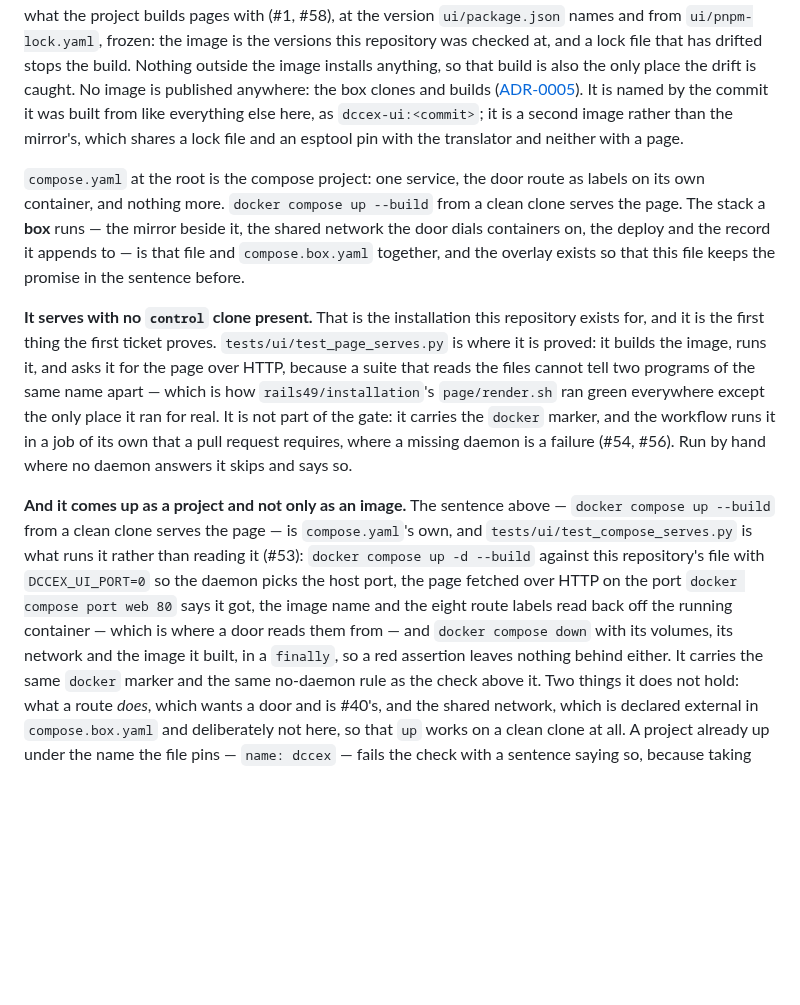
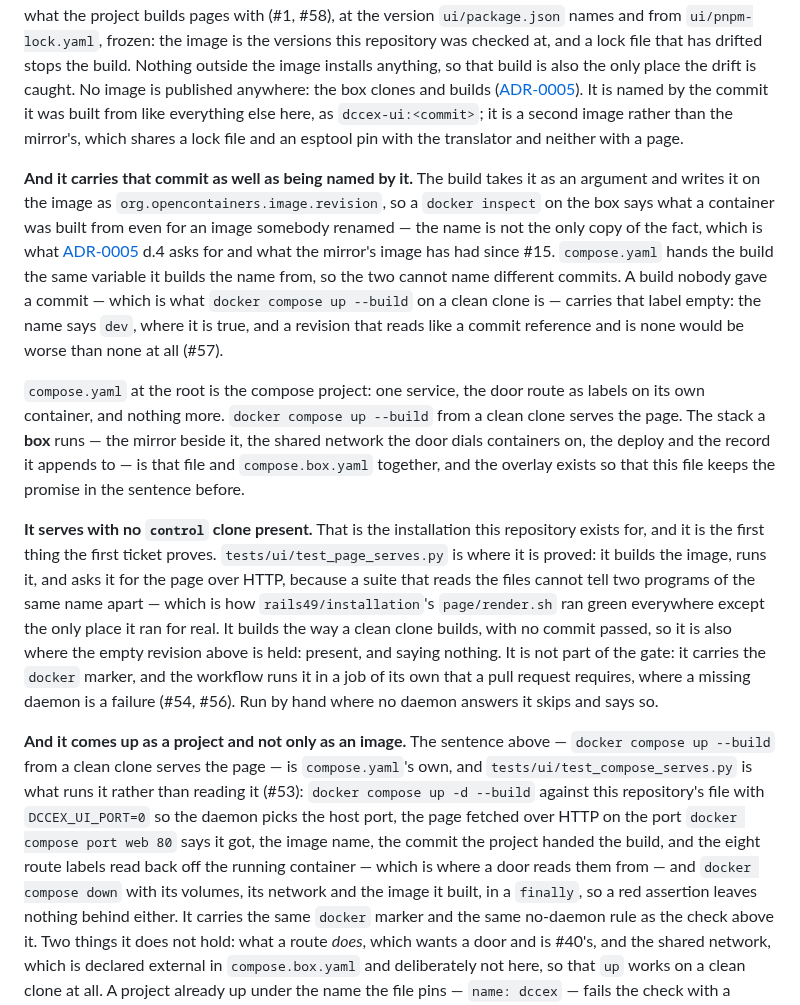
Before and after one commit to rails49/dccex, a Markdown page: docs/ui/README.md, the part around the change. Rendered like a GitHub page; blank space fills up the shorter version.

```diff
--- a/docs/ui/README.md
+++ b/docs/ui/README.md
@@ -274,6 +274,19 @@ It is named by the commit it was built from like everything else here, as
 `dccex-ui:<commit>`; it is a second image rather than the mirror's, which shares
 a lock file and an esptool pin with the translator and neither with a page.
 
+**And it carries that commit as well as being named by it.** The build takes it
+as an argument and writes it on the image as
+`org.opencontainers.image.revision`, so a `docker inspect` on the box says what
+a container was built from even for an image somebody renamed — the name is not
+the only copy of the fact, which is what
+[ADR-0005](../adr/0005-the-image-is-named-by-the-commit-it-was-built-from.md)
+d.4 asks for and what the mirror's image has had since #15. `compose.yaml`
+hands the build the same variable it builds the name from, so the two cannot
+name different commits. A build nobody gave a commit — which is what
+`docker compose up --build` on a clean clone is — carries that label empty: the
+name says `dev`, where it is true, and a revision that reads like a commit
+reference and is none would be worse than none at all (#57).
+
 `compose.yaml` at the root is the compose project: one service, the door route
 as labels on its own container, and nothing more. `docker compose up --build`
 from a clean clone serves the page. The stack a **box** runs — the mirror
@@ -287,7 +300,9 @@ repository exists for, and it is the first thing the first ticket proves.
 it, and asks it for the page over HTTP, because a suite that reads the files
 cannot tell two programs of the same name apart — which is how
 `rails49/installation`'s `page/render.sh` ran green everywhere except the only
-place it ran for real. It is not part of the gate: it carries the `docker`
+place it ran for real. It builds the way a clean clone builds, with no commit
+passed, so it is also where the empty revision above is held: present, and
+saying nothing. It is not part of the gate: it carries the `docker`
 marker, and the workflow runs it in a job of its own that a pull request
 requires, where a missing daemon is a failure (#54, #56). Run by hand where no
 daemon answers it skips and says so.
@@ -298,8 +313,9 @@ daemon answers it skips and says so.
 rather than reading it (#53): `docker compose up -d --build` against this
 repository's file with `DCCEX_UI_PORT=0` so the daemon picks the host port, the
 page fetched over HTTP on the port `docker compose port web 80` says it got,
-the image name and the eight route labels read back off the running container —
-which is where a door reads them from — and `docker compose down` with its
+the image name, the commit the project handed the build, and the eight route
+labels read back off the running container — which is where a door reads them
+from — and `docker compose down` with its
 volumes, its network and the image it built, in a `finally`, so a red assertion
 leaves nothing behind either. It carries the same `docker` marker and the same
 no-daemon rule as the check above it. Two things it does not hold: what a route
```
Also changed, not shown: docs/adr/0005-the-image-is-named-by-the-commit-it-was-built-from.md (+23 -0 lines).
